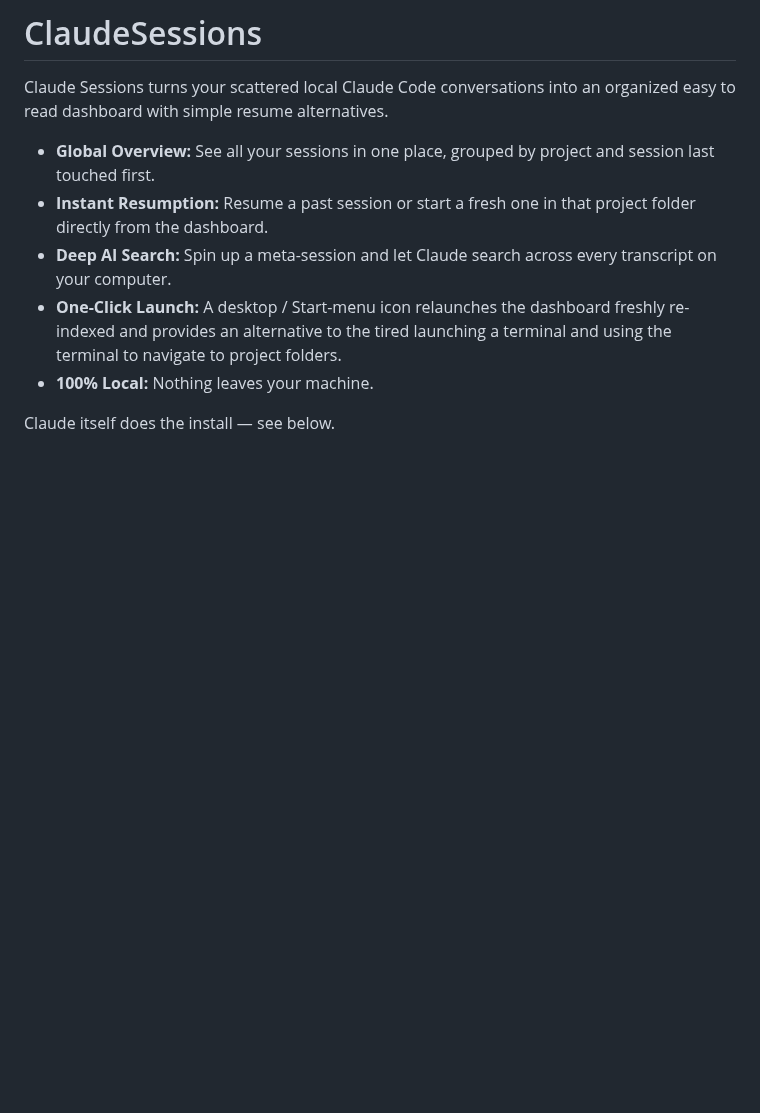
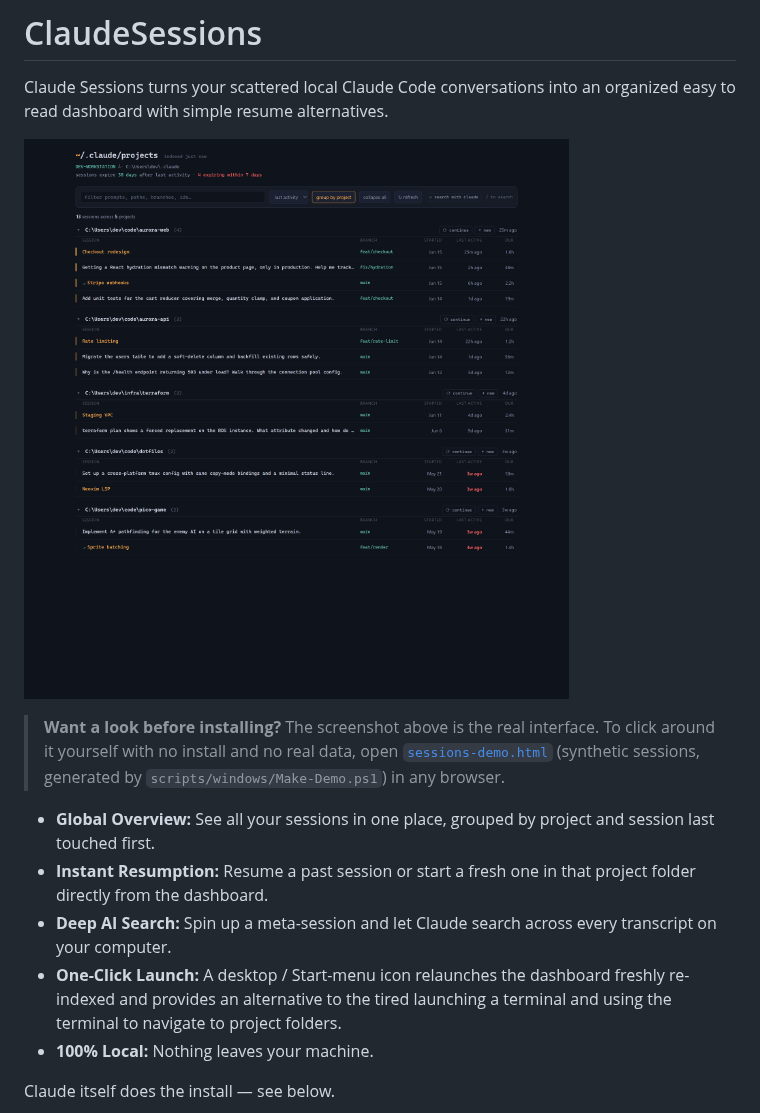
Before and after one commit to dsopko/claude-sessions, a Markdown page: README.md, the part around the change. Rendered like a GitHub page; pictures changed too: sessions-demo.png (added); blank space fills up the shorter version.

```diff
--- a/README.md
+++ b/README.md
@@ -2,6 +2,15 @@
 
 Claude Sessions turns your scattered local Claude Code conversations into an
 organized easy to read dashboard with simple resume alternatives.
+
+![The ClaudeSessions dashboard: sessions grouped by project with recency ticks,
+branch and last-active columns, expiry warnings on sessions due for cleanup, and
+one-click resume.](sessions-demo.png)
+
+> **Want a look before installing?** The screenshot above is the real interface.
+> To click around it yourself with no install and no real data, open
+> [`sessions-demo.html`](sessions-demo.html) (synthetic sessions, generated by
+> `scripts/windows/Make-Demo.ps1`) in any browser.
 
 - **Global Overview:** See all your sessions in one place, grouped by project
   and session last touched first.
```
Also changed, not shown: 2 other files.
